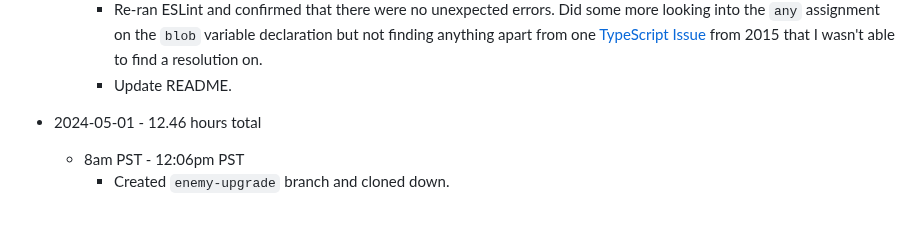
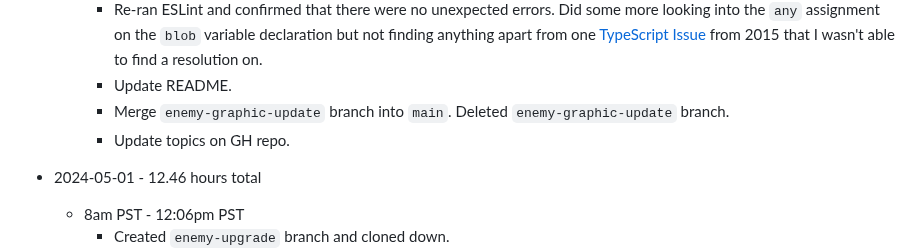
Before and after one commit to mejia-dev/epicodus-capstone-mvp, a Markdown page: Timetracker.md, the part around the change. Rendered like a GitHub page; blank space fills up the shorter version.

Commit message:
Update Timetracker

```diff
--- a/Timetracker.md
+++ b/Timetracker.md
@@ -38,6 +38,8 @@
     * Add custom types for png and mp3 files in `vite-env.d.ts`. Noticed that the import statements were now throwing errors about those files being imported despite them not showing errors yesterday. Confirmed that adding custom types fixed the issue and the game still functions.
     * Re-ran ESLint and confirmed that there were no unexpected errors. Did some more looking into the `any` assignment on the `blob` variable declaration but not finding anything apart from one [TypeScript Issue](https://github.com/microsoft/TypeScript/issues/3753) from 2015 that I wasn't able to find a resolution on.
     * Update README.
+    * Merge `enemy-graphic-update` branch into `main`. Deleted `enemy-graphic-update` branch.
+    * Update topics on GH repo.
 
 
 
```
